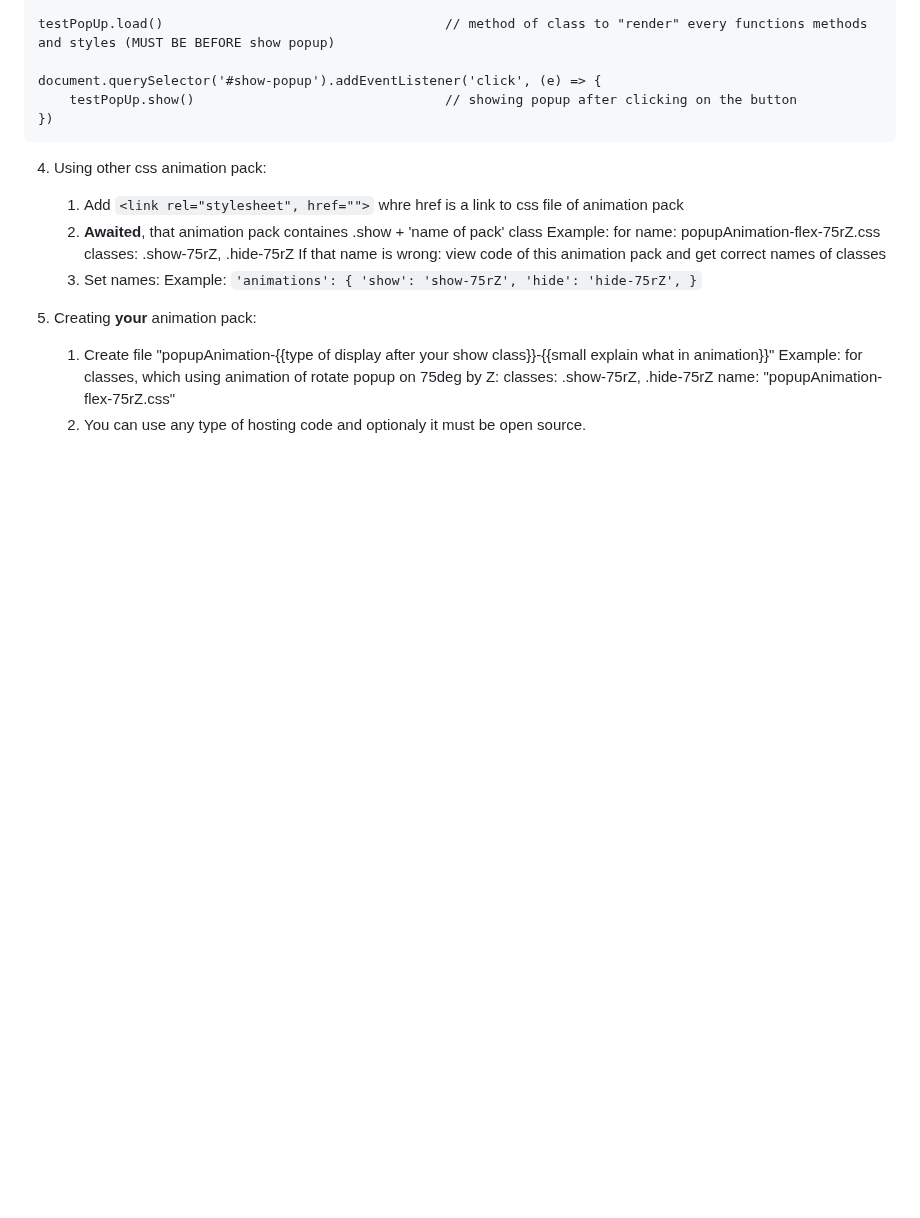
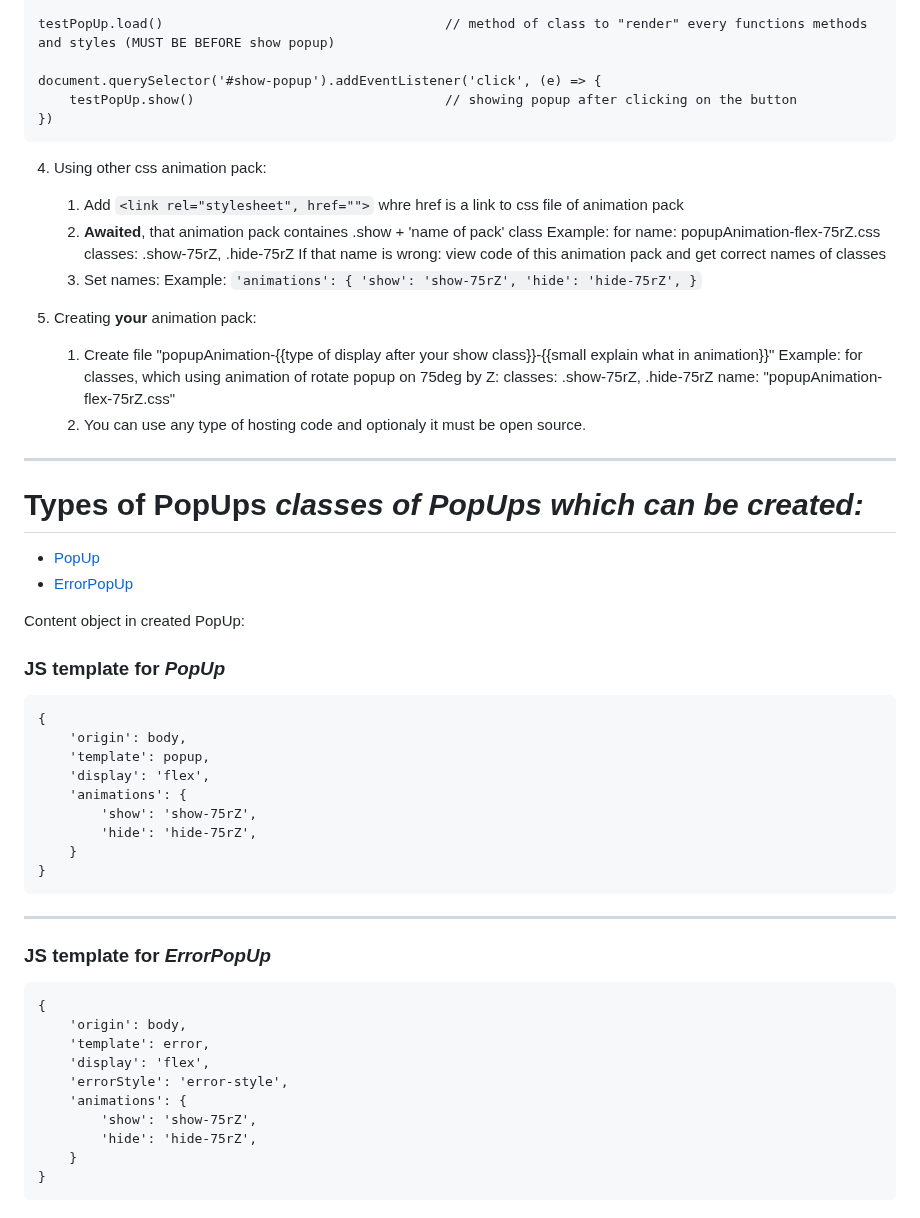
Before and after one commit to Gvinses/JSPop, a Markdown page: README.md, the part around the change. GitHub-like rendering; blank space fills up the shorter version.

````diff
--- a/README.md
+++ b/README.md
@@ -86,3 +86,45 @@ document.querySelector('#show-popup').addEventListener('click', (e) => {
                 classes: .show-75rZ, .hide-75rZ
                 name: "popupAnimation-flex-75rZ.css"
     2) You can use any type of hosting code and optionaly it must be open source.
+
+
+<hr>
+
+<h1>Types of PopUps <i>classes of PopUps which can be created:</i></h1>
+<ul>
+    <li><a href='templatePopup'>PopUp</a></li>
+    <li><a href='errorPopup'>ErrorPopUp</a></li>
+</ul>
+
+Content object in created PopUp:
+
+<h3 id='templatePopup'>JS template for <i>PopUp</i></h3>
+
+```
+{
+    'origin': body,
+    'template': popup,
+    'display': 'flex',
+    'animations': {
+        'show': 'show-75rZ',
+        'hide': 'hide-75rZ',
+    }
+}
+```
+
+<hr>
+
+<h3 id='errorPopup'>JS template for <i>ErrorPopUp</i></h3>
+
+```
+{
+    'origin': body,
+    'template': error,
+    'display': 'flex',
+    'errorStyle': 'error-style',
+    'animations': {
+        'show': 'show-75rZ',
+        'hide': 'hide-75rZ',
+    }
+}
+```
````
